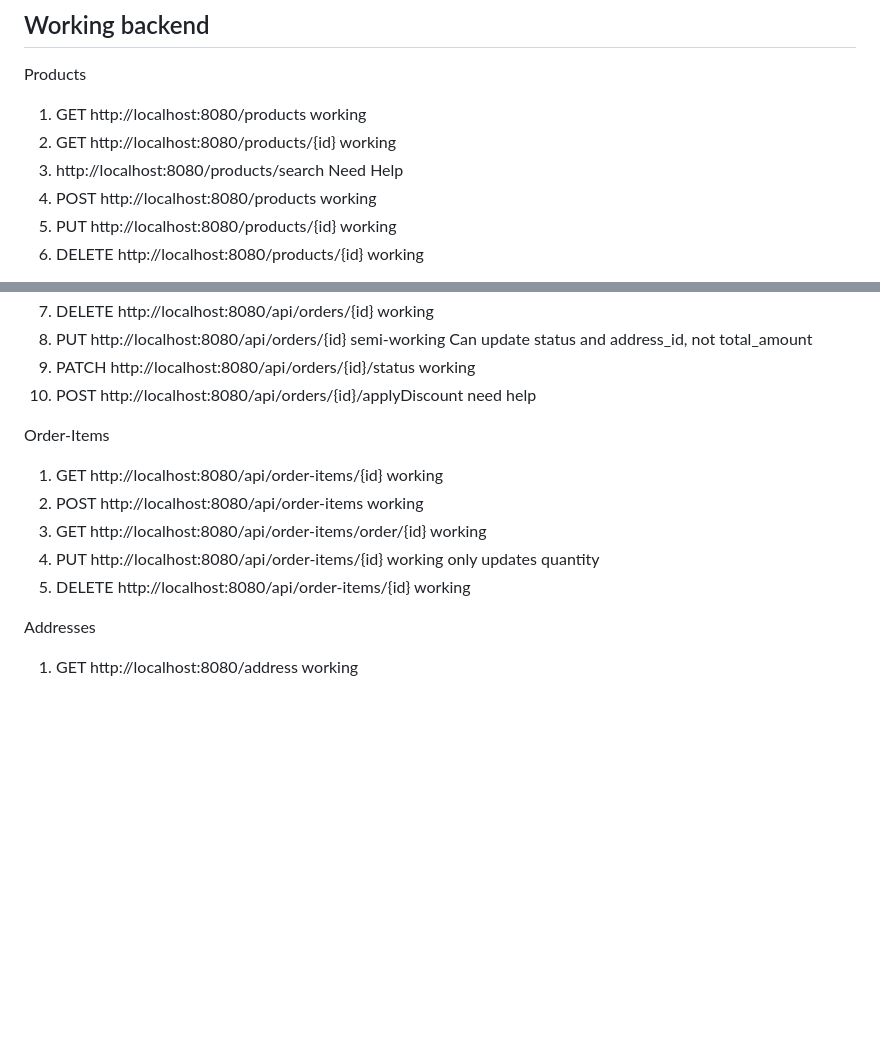
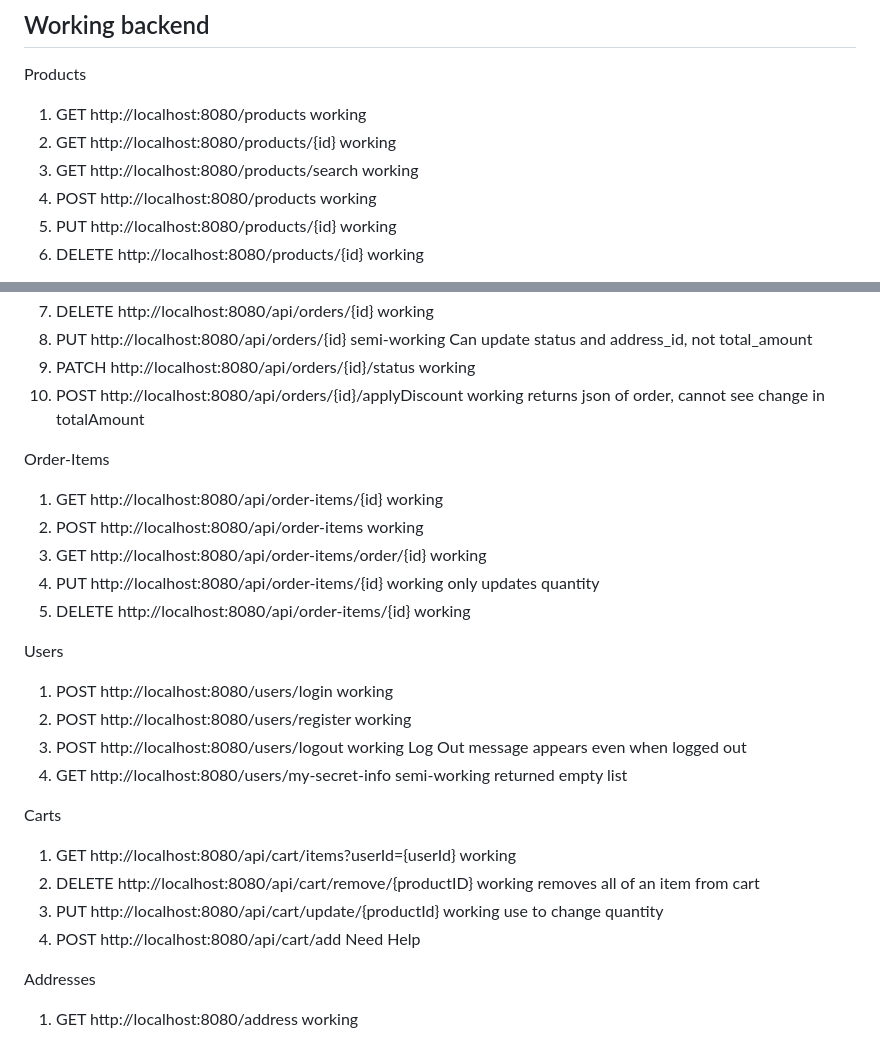
Before and after one commit to 2406-Ryan-Java-FS/Group-3, a Markdown page: README.md, 2 parts joined by grey strips. Drawn GitHub-style; blank space fills up the shorter version.

```diff
--- a/README.md
+++ b/README.md
@@ -33,7 +33,7 @@ Item table - Name, item_id, cost
 Products
 1. GET http://localhost:8080/products 				working
 2. GET http://localhost:8080/products/{id} 			working
-3. http://localhost:8080/products/search			Need Help
+3. GET http://localhost:8080/products/search			working
 4. POST http://localhost:8080/products				working
 5. PUT http://localhost:8080/products/{id}			working
 6. DELETE http://localhost:8080/products/{id}			working
@@ -48,7 +48,7 @@ Orders
 7. DELETE http://localhost:8080/api/orders/{id}			working
 8. PUT http://localhost:8080/api/orders/{id}			semi-working	Can update status and address_id, not total_amount
 9. PATCH http://localhost:8080/api/orders/{id}/status		working
-10. POST http://localhost:8080/api/orders/{id}/applyDiscount	need help
+10. POST http://localhost:8080/api/orders/{id}/applyDiscount	working		returns json of order, cannot see change in totalAmount
 
 Order-Items
 1. GET http://localhost:8080/api/order-items/{id} 		working
@@ -56,6 +56,18 @@ Order-Items
 3. GET http://localhost:8080/api/order-items/order/{id}		working
 4. PUT http://localhost:8080/api/order-items/{id}		working		only updates quantity
 5. DELETE http://localhost:8080/api/order-items/{id}		working
+
+Users
+1. POST http://localhost:8080/users/login			working
+2. POST http://localhost:8080/users/register			working
+3. POST http://localhost:8080/users/logout			working		Log Out message appears even when logged out
+4. GET http://localhost:8080/users/my-secret-info		semi-working	returned empty list
+
+Carts
+1. GET http://localhost:8080/api/cart/items?userId={userId}	working
+2. DELETE http://localhost:8080/api/cart/remove/{productID}	working		removes all of an item from cart
+3. PUT http://localhost:8080/api/cart/update/{productId}	working		use to change quantity
+4. POST http://localhost:8080/api/cart/add			Need Help
 
 Addresses
 1. GET http://localhost:8080/address				working
```
